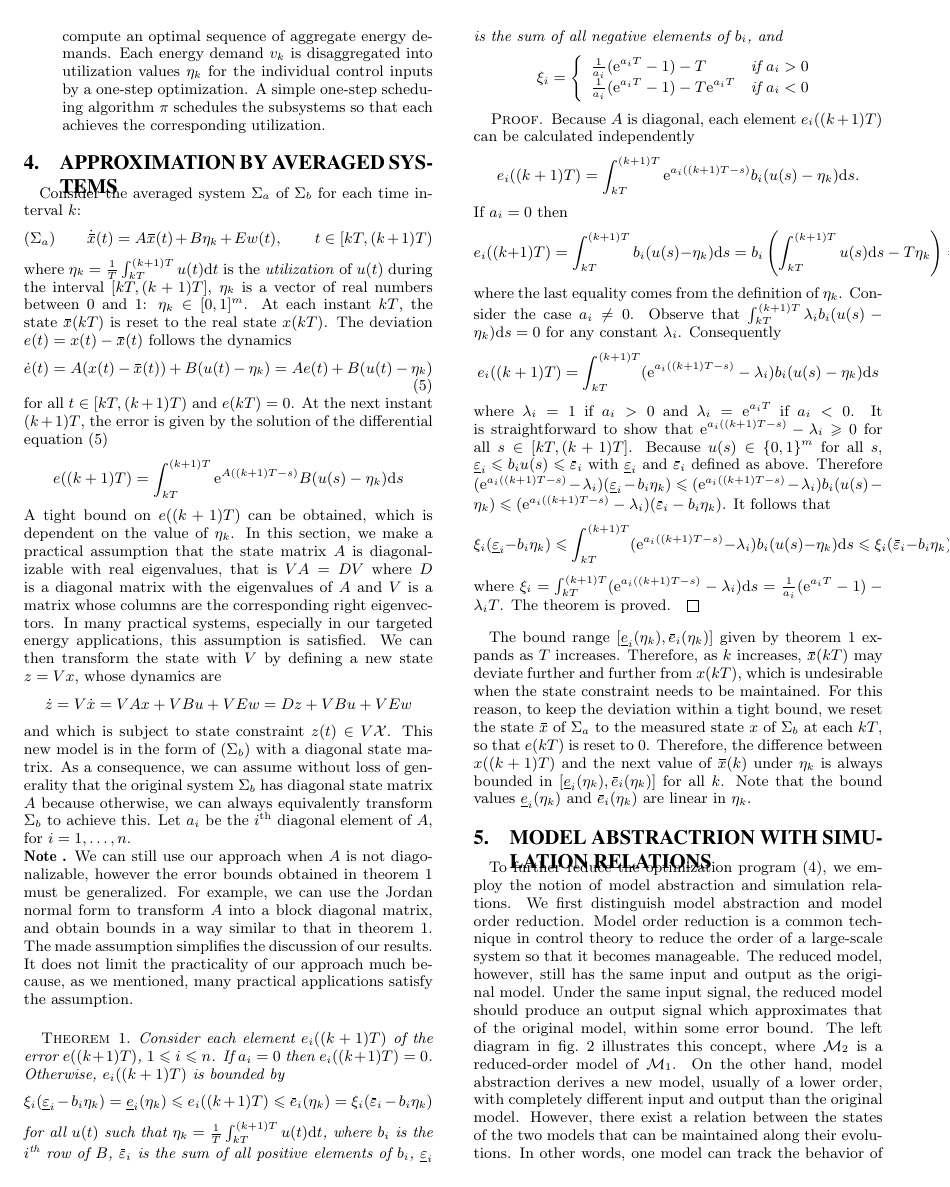
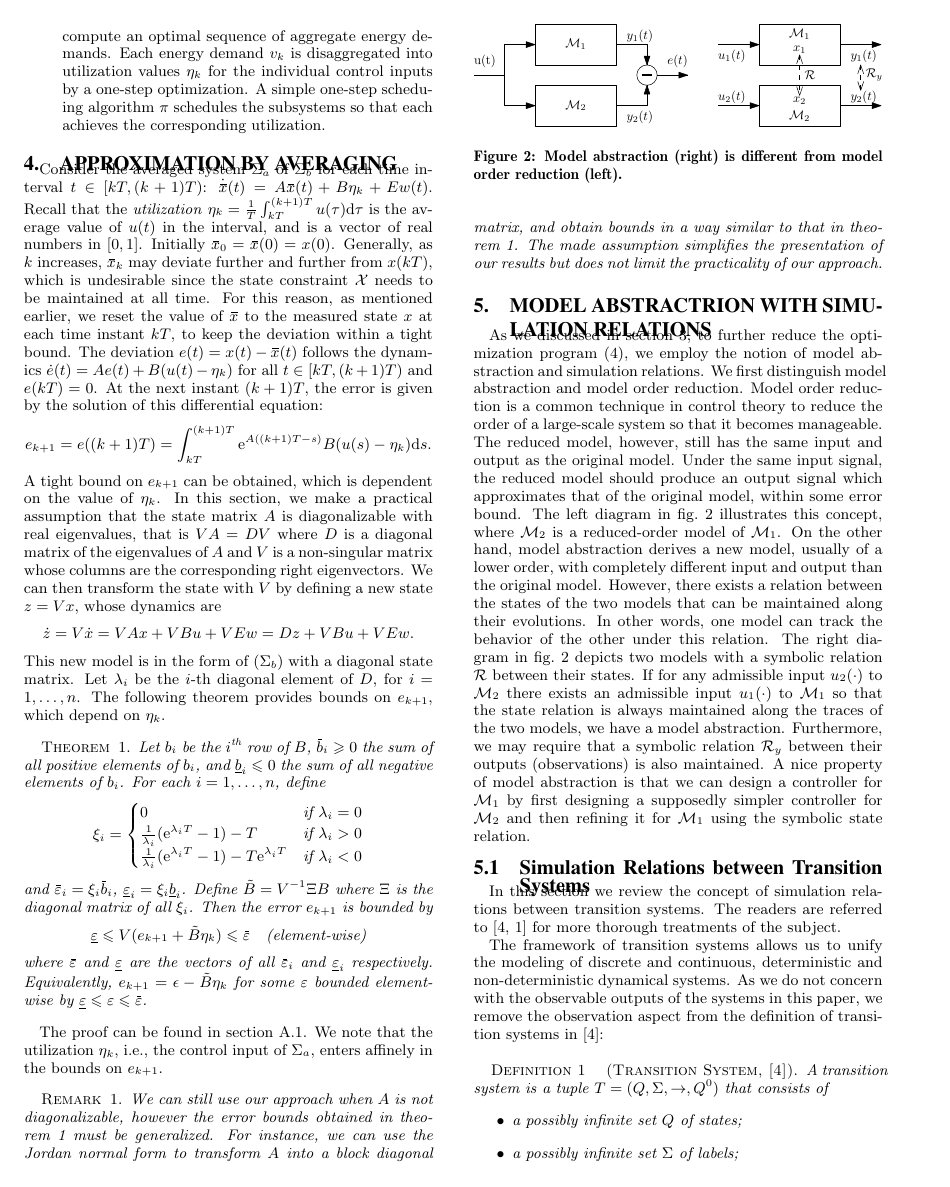
Before and after one commit to mlab-upenn/pub_emsoft15gs, a LaTeX paper (paper/submission/emsoft15gs.tex, which reads paper/submission/abstraction.tex, paper/submission/averaged.tex): page 4 of 6. Compiled offline with pdfLaTeX.

Commit message:
Revised averaged system section and first part of model abstraction.

```diff
--- a/paper/submission/abstraction.tex
+++ b/paper/submission/abstraction.tex
@@ -1,11 +1,9 @@
 \section{Model Abstractrion with Simulation Relations}
 \label{sec:abstraction}
 
-To further reduce the optimization program~\eqref{eq:averaged-optim}, we
-employ the notion of model abstraction and simulation relations. We first
-distinguish model abstraction and model order reduction. Model order reduction
-is a common technique in control theory to reduce the order of a large-scale
-system so that it becomes manageable. The reduced model, however, still has
+As we discussed in \cref{sec:overview}, to further reduce the optimization program~\eqref{eq:averaged-optim}, we employ the notion of model abstraction and simulation relations.
+We first distinguish model abstraction and model order reduction.
+Model order reduction is a common technique in control theory to reduce the order of a large-scale system so that it becomes manageable. The reduced model, however, still has
 the same input and output as the original model. Under the same input signal,
 the reduced model should produce an output signal which approximates that of
 the original model, within some error bound. The left diagram in
@@ -13,17 +11,19 @@ the original model, within some error bound. The left diagram in
 $\mathcal{M}_2$ is a reduced-order model of $\mathcal{M}_1$. On the other
 hand, model abstraction derives a new model, usually of a lower order, with
 completely different input and output than the original model. However, there
-exist a relation between the states of the two models that can be maintained
+exists a relation between the states of the two models that can be maintained
 along their evolutions. In other words, one model can track the behavior of
-the other under those relations. The right diagram in
+the other under this relation. The right diagram in
 \cref{fig:reduction-vs-abstraction} depicts two models with a symbolic
 relation $\mathcal{R}$ between their states. If for any admissible input $u_2
 (\cdot)$ to $\mathcal{M}_2$ there exists an admissible input $u_1 (\cdot)$ to
 $\mathcal{M}_1$ so that the state relation is always maintained along the
 traces of the two models, we have a model abstraction. Furthermore, we may
-require that a symbolic relation $\mathcal{R}_y$ between their outputs is also
+require that a symbolic relation $\mathcal{R}_y$ between their outputs (observations) is also
 maintained. A nice property of model abstraction is that we can design a
 controller for $\mathcal{M}_1$ by first designing a supposedly simpler
 controller for $\mathcal{M}_2$ and then refining it for $\mathcal{M}_1$ using
 the symbolic state relation.
 
+\begin{figure}[tb]
+\includegraphics[width=\columnwidth]{abstraction_vs_reduction}
@@ -39,7 +35,7 @@ the symbolic state relation.
 Systems}\label{sec:abstraction:simulation}
 
 In this section we review the concept of simulation relations between
-transition systems. The main reference is {\cite{girardetal07amd}}.
+transition systems. The readers are referred to \cite{girardetal07amd,aluretal00dah} for more thorough treatments of the subject.
 
 The framework of transition systems allows us to unify the modeling of
 discrete and continuous, deterministic and non-deterministic dynamical
--- a/paper/submission/averaged.tex
+++ b/paper/submission/averaged.tex
@@ -1,112 +1,98 @@
-\section{Approximation by Averaged
-Systems}\label{sec:averaged-system}
+\section{Approximation by Averaging} % Averaged Systems}
+\label{sec:averaged-system}
 
-Consider the averaged system $\Sigma_a$ of $\Sigma_b$ for each time interval
-$k$:
-\[ (\Sigma_a) \hspace{2em} \dot{\overbar{x}} (t) = A \overbar{x} (t) + B
-   \eta_k + Ew (t), \hspace{2em} t \in [kT, (k + 1) T) \]
-where $\eta_k = \frac{1}{T} \int_{kT}^{(k + 1) T} u (t) \mathd t$ is the
-{\emph{utilization}} of $u (t)$ during the interval $[kT, (k + 1) T]$,
-$\eta_k$ is a vector of real numbers between $0$ and $1$: $\eta_k \in [0,
-1]^m$. At each instant $kT$, the state $\overbar{x} (kT)$ is reset to the
-real state $x (kT)$. The deviation $e (t) = x (t) - \overbar{x} (t)$ follows
-the dynamics
-\begin{equation}
-  \dot{e} (t) = A (x (t) - \overbar{x} (t)) + B (u (t) - \eta_k) = Ae (t) + B
-  (u (t) - \eta_k) \label{eq:err-dynamics}
-\end{equation}
-for all $t \in [kT, (k + 1) T)$ and $e (kT) = 0$. At the next instant $(k + 1)
-T$, the error is given by the solution of the differential equation~\eqref{eq:err-dynamics}
-\[ e ((k + 1) T) = \int_{kT}^{(k + 1) T} \mathe^{A ((k + 1) T - s)} B (u (s) -
-   \eta_k) \mathd s \]
-A tight bound on $e ((k + 1) T)$ can be obtained, which is dependent on the
-value of $\eta_k$. In this section, we make a practical assumption that the
+Consider the averaged system $\Sigma_a$ of $\Sigma_b$ for each time interval $t \in [kT, (k + 1) T)$: $\dot{\overbar{x}} (t) = A \overbar{x} (t) + B \eta_k + Ew (t)$.
+Recall that the \emph{utilization} $\eta_k = \frac{1}{T} \int_{kT}^{(k + 1) T} u (\tau) \mathd \tau$ is the average value of $u(t)$ in the interval, and is a vector of real numbers in $[0, 1]$. % $\eta_k \in [0, 1]^m$.
+Initially $\overbar{x}_{0} = \overbar{x} (0) = x(0)$.
+Generally, as $k$ increases, $\overbar{x}_{k}$ may deviate further and further from $x (kT)$, which is undesirable since the state constraint $\XSet$ needs to be maintained at all time.
+For this reason, as mentioned earlier, we reset the value of $\overbar{x}$ to the measured state $x$ at each time instant $kT$, to keep the deviation within a tight bound.
+The deviation $e (t) = x (t) - \overbar{x} (t)$ follows the dynamics
+\begin{math}
+  \dot{e} (t) %= A (x (t) - \overbar{x} (t)) + B (u (t) - \eta_k)
+  = Ae (t) + B (u (t) - \eta_k) \label{eq:err-dynamics}
+\end{math}
+for all $t \in [kT, (k + 1) T)$ and $e (kT) = 0$.
+At the next instant $(k + 1) T$, the error is given by the solution of this differential equation: %, which is %~\eqref{eq:err-dynamics}
+\begin{equation*}
+e_{k+1} = e ((k + 1) T) = \int_{kT}^{(k + 1) T} \mathe^{A ((k + 1) T - s)} B (u (s) - \eta_k) \mathd s \text.
+\end{equation*}
+A tight bound on $e_{k+1}$ can be obtained, which is dependent on the value of $\eta_k$.
+In this section, we make a practical assumption that the
 state matrix $A$ is diagonalizable with real eigenvalues, that is $VA = DV$
-where $D$ is a diagonal matrix with the eigenvalues of $A$ and $V$ is a matrix
-whose columns are the corresponding right eigenvectors. In many practical
-systems, especially in our targeted energy applications, this assumption is
-satisfied. We can then transform the state with $V$ by defining a new state $z
-= Vx$, whose dynamics are
-\[ \dot{z} = V \dot{x} = VAx + VBu + VEw = Dz + VBu + VEw \]
-and which is subject to state constraint $z (t) \in V\mathcal{X}$. This new
-model is in the form of $(\Sigma_b)$ with a diagonal state matrix. As a
-consequence, we can assume without loss of generality that the original system
-$\Sigma_b$ has diagonal state matrix $A$ because otherwise, we can always
-equivalently transform $\Sigma_b$ to achieve this. Let $a_i$ be the
-$i^{\text{th}}$ diagonal element of $A$, for $i = 1, \ldots, n$.
-
-{\noindent}\textbf{Note . }We can still use our approach when $A$ is not
-diagonalizable, however the error bounds obtained in
-\cref{thm:averaged-sys-bound} must be generalized. For example, we can
-use the Jordan normal form to transform $A$ into a block diagonal matrix, and
-obtain bounds in a way similar to that in
-\cref{thm:averaged-sys-bound}. The made assumption simplifies the
-discussion of our results. It does not limit the practicality of our approach
-much because, as we mentioned, many practical applications satisfy the
-assumption.{\hspace*{\fill}}{\medskip}
+where $D$ is a diagonal matrix of the eigenvalues of $A$ and $V$ is a non-singular matrix whose columns are the corresponding right eigenvectors.
+%Many practical systems, especially in our targeted energy applications, this assumption is satisfied.
+We can then transform the state with $V$ by defining a new state $z = Vx$, whose dynamics are
+\[ \dot{z} = V \dot{x} = VAx + VBu + VEw = Dz + VBu + VEw \text.\]
+%and which is subject to state constraint $z (t) \in V\mathcal{X}$.
+This new model is in the form of $(\Sigma_b)$ with a diagonal state matrix.
+%As a consequence, we can assume without loss of generality that the original system $\Sigma_b$ has diagonal state matrix $A$ because otherwise, we can always equivalently transform $\Sigma_b$ to achieve this.
+Let $\lambda_i$ be the $i$-th diagonal element of $D$, for $i = 1, \ldots, n$.
+The following theorem provides bounds on $e_{k+1}$, which depend on $\eta_{k}$.
 
 \begin{theorem}
-  \label{thm:averaged-sys-bound}Consider each element $e_i ((k + 1) T)$ of the
-  error $e ((k + 1) T)$, $1 \leqslant i \leqslant n$. If $a_i = 0$ then $e_i
-  ((k + 1) T) = 0$. Otherwise, $e_i ((k + 1) T)$ is bounded by
-  \[ \xi_i  (\underline{\varepsilon}_i - b_i \eta_k) = \underline{e}_i
-     (\eta_k) \leqslant e_i ((k + 1) T) \leqslant \overbar{e}_i (\eta_k) =
-     \xi_i  (\overbar{\varepsilon}_i - b_i \eta_k) \]
-  for all $u (t)$ such that $\eta_k = \frac{1}{T} \int_{kT}^{(k + 1) T} u (t)
-  \mathd t$, where $b_i$ is the $i^{\text{th}}$ row of $B$,
-  $\overbar{\varepsilon}_i$ is the sum of all positive elements of $b_i$,
-  $\underline{\varepsilon}_i$ is the sum of all negative elements of $b_i$,
-  and
-  \[ \xi_i = \left\{ \begin{array}{ll}
-       \frac{1}{a_i} (\mathe^{a_i T} - 1) - T & \text{if } a_i > 0\\
-       \frac{1}{a_i} (\mathe^{a_i T} - 1) - T \mathe^{a_i T} & \text{if } a_i
-       < 0
-     \end{array} \right._{} \]
+  \label{thm:averaged-sys-bound}
+  Let $b_i$ be the $i^{\text{th}}$ row of $B$, $\overbar{b}_i \geqslant 0$ the sum of all positive elements of $b_i$, and $\underline{b}_i \leqslant 0$ the sum of all negative elements of $b_i$.
+  For each $i = 1,\ldots,n$, define
+  \[ \xi_i =
+  \begin{cases}
+    0 & \text{if $\lambda_{i} = 0$} \\
+    \frac{1}{\lambda_i} (\mathe^{\lambda_i T} - 1) - T & \text{if $\lambda_i > 0$}\\
+    \frac{1}{\lambda_i} (\mathe^{\lambda_i T} - 1) - T \mathe^{\lambda_i T} & \text{if $\lambda_i < 0$}
+  \end{cases} \]
+  and $\overbar{\varepsilon}_{i} = \xi_{i} \overbar{b}_{i}$, $\underline{\varepsilon}_{i} = \xi_{i} \underline{b}_{i}$.
+  Define $\tilde{B} = V^{-1} \Xi B$ where $\Xi$ is the diagonal matrix of all $\xi_{i}$.
+  Then the error $e_{k+1}$ is bounded by
+  \begin{equation*}
+    \underline{\varepsilon} \leqslant V (e_{k+1} + \tilde{B} \eta_{k}) \leqslant \overbar{\varepsilon} \quad \text{(element-wise)}
+  \end{equation*}
+  where $\overbar{\varepsilon}$ and $\underline{\varepsilon}$ are the vectors of all $\overbar{\varepsilon}_{i}$ and $\underline{\varepsilon}_{i}$ respectively.
+  Equivalently, $e_{k+1} = \epsilon - \tilde{B} \eta_{k}$ for some $\varepsilon$ bounded element-wise by $\underline{\varepsilon} \leqslant \varepsilon \leqslant \overbar{\varepsilon}$.
 \end{theorem}
 
-\begin{proof}
-  Because $A$ is diagonal, each element $e_i ((k + 1) T)$ can be calculated
-  independently
-  \[ e_i ((k + 1) T) = \int_{kT}^{(k + 1) T} \mathe^{a_i ((k + 1) T - s)} b_i
-     (u (s) - \eta_k) \mathd s \text{.} \]
-  If $a_i = 0$ then
-  \[ e_i ((k + 1) T) = \int_{kT}^{(k + 1) T} b_i  (u (s) - \eta_k) \mathd s =
-     b_i  \left( \int_{kT}^{(k + 1) T} u (s) \mathd s - T \eta_k \right) = 0
-  \]
-  where the last equality comes from the definition of $\eta_k$. Consider the
-  case $a_i \neq 0$. Observe that $\int_{kT}^{(k + 1) T} \lambda_i b_i  (u (s)
-  - \eta_k) \mathd s = 0$ for any constant $\lambda_i$. Consequently
-  \[ e_i ((k + 1) T) = \int_{kT}^{(k + 1) T} (\mathe^{a_i ((k + 1) T - s)} -
-     \lambda_i ) b_i  (u (s) - \eta_k) \mathd s \]
-  where $\lambda_i = 1$ if $a_i > 0$ and $\lambda_i = \mathe^{a_i T}$ if $a_i
-  < 0$. It is straightforward to show that $\mathe^{a_i ((k + 1) T - s)} -
-  \lambda_i \geqslant 0$ for all $s \in [kT, (k + 1) T]$. Because $u (s) \in
-  \{ 0, 1 \}^m$ for all $s$, $\underline{\varepsilon}_i \leqslant b_i u (s)
-  \leqslant \overbar{\varepsilon}_i$ with $\underline{\varepsilon}_i$ and
-  $\overbar{\varepsilon}_i$ defined as above. Therefore $(\mathe^{a_i ((k +
-  1) T - s)} - \lambda_i )  (\underline{\varepsilon}_i - b_i \eta_k) \leqslant
-  (\mathe^{a_i ((k + 1) T - s)} - \lambda_i ) b_i  (u (s) - \eta_k) \leqslant
-  (\mathe^{a_i ((k + 1) T - s)} - \lambda_i )  (\overbar{\varepsilon}_i - b_i
-  \eta_k)$. It follows that
-  \[ \xi_i  (\underline{\varepsilon}_i - b_i \eta_k) \leqslant \int_{kT}^{(k +
-     1) T} (\mathe^{a_i ((k + 1) T - s)} - \lambda_i ) b_i  (u (s) - \eta_k)
-     \mathd s \leqslant \xi_i  (\overbar{\varepsilon}_i - b_i \eta_k) \]
-  where $\xi_i = \int_{kT}^{(k + 1) T} (\mathe^{a_i ((k + 1) T - s)} -
-  \lambda_i ) \mathd s = \frac{1}{a_i} (\mathe^{a_i T} - 1) - \lambda_i T$.
-  The theorem is proved.
-\end{proof}
+  % OLD CONTENT OF THEOREM WITHOUT V
+  % Consider each element $e_i ((k + 1) T)$ of the
+  % error $e ((k + 1) T)$, $1 \leqslant i \leqslant n$. If $a_i = 0$ then $e_i
+  % ((k + 1) T) = 0$. Otherwise, $e_i ((k + 1) T)$ is bounded by
+  % \[ \xi_i  (\underline{\varepsilon}_i - b_i \eta_k) = \underline{e}_i
+  %    (\eta_k) \leqslant e_i ((k + 1) T) \leqslant \overbar{e}_i (\eta_k) =
+  %    \xi_i  (\overbar{\varepsilon}_i - b_i \eta_k) \]
+  % for all $u (t)$ such that $\eta_k = \frac{1}{T} \int_{kT}^{(k + 1) T} u (t)
+  % \mathd t$, where $b_i$ is the $i^{\text{th}}$ row of $B$,
+  % $\overbar{\varepsilon}_i$ is the sum of all positive elements of $b_i$,
+  % $\underline{\varepsilon}_i$ is the sum of all negative elements of $b_i$,
+  % and
+  % \[ \xi_i = \left\{ \begin{array}{ll}
+  %      \frac{1}{a_i} (\mathe^{a_i T} - 1) - T & \text{if } a_i > 0\\
+  %      \frac{1}{a_i} (\mathe^{a_i T} - 1) - T \mathe^{a_i T} & \text{if } a_i
+  %      < 0
+  %    \end{array} \right._{} \]
 
-The bound range $[\underline{e}_i (\eta_k), \overbar{e}_i (\eta_k)]$ given by
-\cref{thm:averaged-sys-bound} expands as $T$
-increases. Therefore, as $k$ increases, $\overbar{x} (kT)$ may
-deviate further and further from $x (kT)$, which is undesirable when the state
-constraint needs to be maintained. For this reason, to keep the deviation
-within a tight bound, we reset the state $\overbar{x}$ of $\Sigma_a$ to the
-measured state $x$ of $\Sigma_b$ at each $kT$, so that $e (kT)$ is reset to
-$0$. Therefore, the difference between $x ((k + 1) T)$ and the next value of
-$\overbar{x} (k)$ under $\eta_k$ is always bounded in $[\underline{e}_i
-(\eta_k), \overbar{e}_i (\eta_k)]$ for all $k$.
-Note that the bound values $\underline{e}_i(\eta_{k})$ and $\overbar{e}_i(\eta_{k})$ are linear in $\eta_{k}$.
+
+% The bound range $[\underline{e}_i (\eta_k), \overbar{e}_i (\eta_k)]$ given by
+% \cref{thm:averaged-sys-bound} expands as $T$
+% increases. Therefore, as $k$ increases, $\overbar{x} (kT)$ may
+% deviate further and further from $x (kT)$, which is undesirable when the state
+% constraint needs to be maintained. For this reason, to keep the deviation
+% within a tight bound, we reset the state $\overbar{x}$ of $\Sigma_a$ to the
+% measured state $x$ of $\Sigma_b$ at each $kT$, so that $e (kT)$ is reset to
+% $0$.
+% Because $\overbar{x}_{k}$ is reset to $x(kT)$ at each time instant $k T$, the difference $e_{k+1}$ between $x ((k + 1) T)$ and the next value of
+% $\overbar{x} (k)$ under $\eta_k$ is always bounded in $[\underline{e}_i
+% (\eta_k), \overbar{e}_i (\eta_k)]$ for all $k$.
+
+The proof can be found in \cref{sec:proof:averaged-sys-bound}.
+We note that the utilization $\eta_{k}$, \ie the control input of $\Sigma_{a}$, enters affinely in the bounds on $e_{k+1}$.
+
+\begin{remark}
+We can still use our approach when $A$ is not
+diagonalizable, however the error bounds obtained in
+\cref{thm:averaged-sys-bound} must be generalized. For instance, we can
+use the Jordan normal form to transform $A$ into a block diagonal
+matrix, and obtain bounds in a way similar to that in
+\cref{thm:averaged-sys-bound}. The made assumption simplifies the
+presentation of our results but does not limit the practicality of our
+approach. % much because, as we mentioned, many practical applications satisfy the assumption.
+\end{remark}
 
 %%% Local Variables:
 %%% mode: latex
```
Also changed, not shown: paper/submission/overview.tex (+1 -1 lines), paper/submission/proofs.tex (+34 -0 lines), paper/submission/references.bib (+36 -0 lines), paper/submission/figs/abstraction_vs_reduction.pdf (added), paper/submission/abstraction.tex (44 more changed lines), 1 other file.
